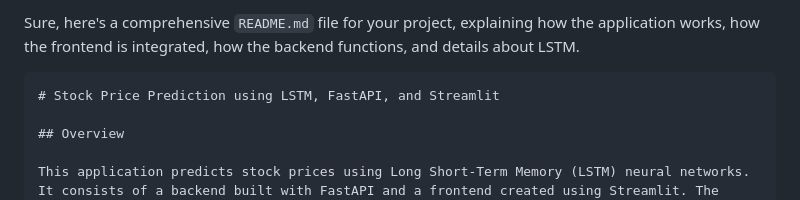
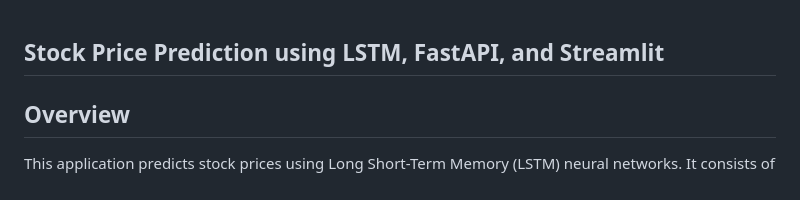
Before and after one commit to MrinalBhoumick/stock-prediction-ci-cd-ec2, a Markdown page: architecture.md, the part around the change. Rendered like a GitHub page.

Commit message:
updated architecture file

````diff
--- a/architecture.md
+++ b/architecture.md
@@ -1,7 +1,5 @@
-Sure, here's a comprehensive `README.md` file for your project, explaining how the application works, how the frontend is integrated, how the backend functions, and details about LSTM.
 
-```markdown
-# Stock Price Prediction using LSTM, FastAPI, and Streamlit
+## Stock Price Prediction using LSTM, FastAPI, and Streamlit
 
 ## Overview
 
````
